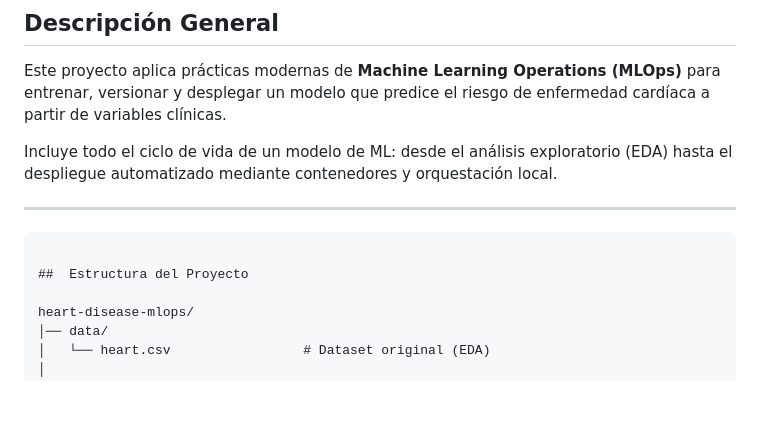
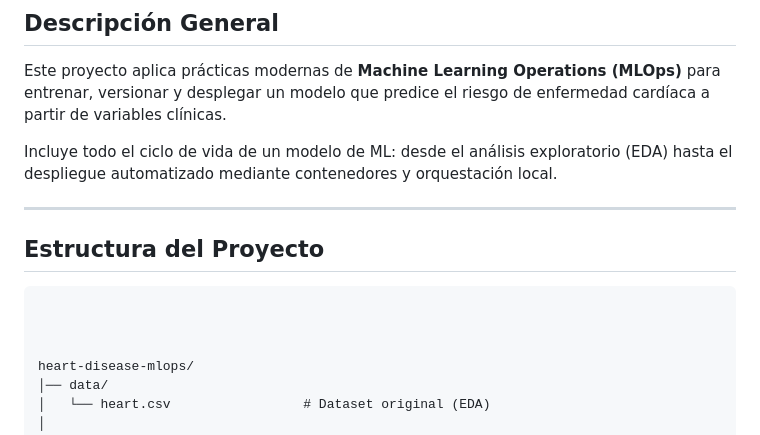
Before and after one commit to omedinaavilla/Heart-disease-Mlops, a Markdown page: README.md, the part around the change. Drawn GitHub-style; blank space fills up the shorter version.

````diff
--- a/README.md
+++ b/README.md
@@ -11,9 +11,11 @@ Este proyecto aplica prácticas modernas de **Machine Learning Operations (MLOps
 Incluye todo el ciclo de vida de un modelo de ML: desde el análisis exploratorio (EDA) hasta el despliegue automatizado mediante contenedores y orquestación local.
 
 ---
+
+##  Estructura del Proyecto
 ```
 
-##  Estructura del Proyecto
+
 
 heart-disease-mlops/
 │── data/
````
